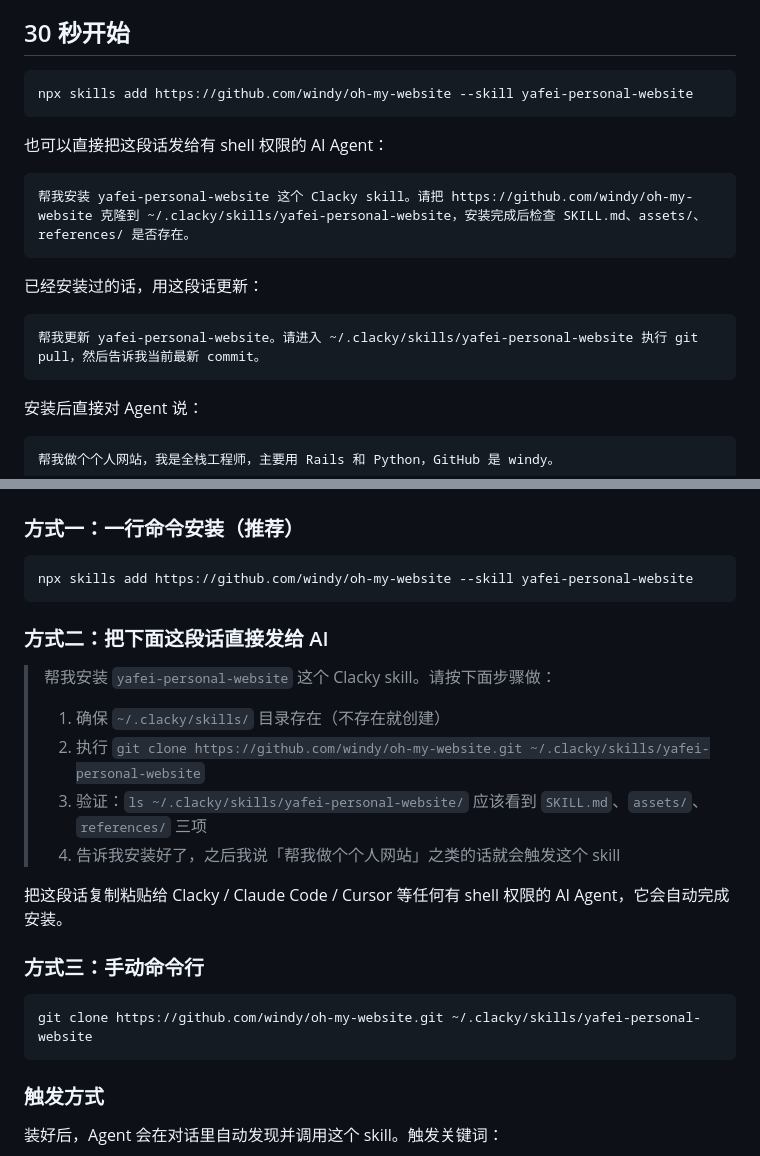
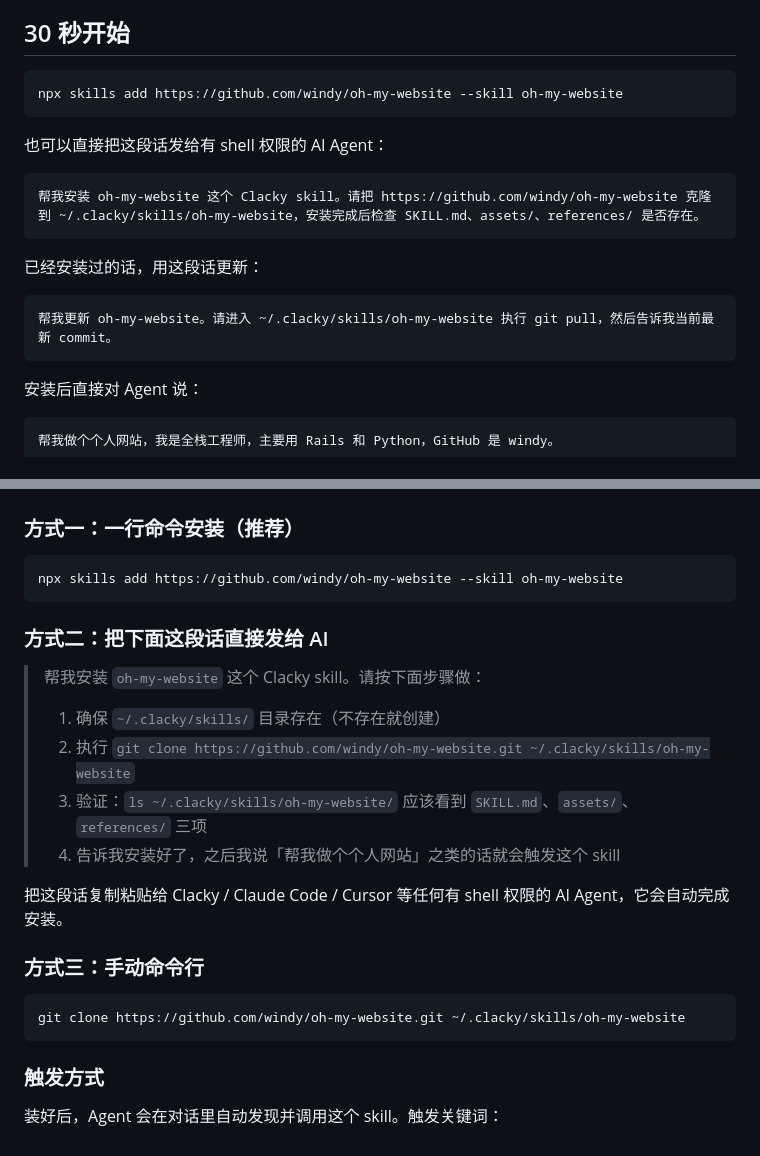
Before and after one commit to windy/oh-my-website, a Markdown page: README.md, 2 parts joined by grey strips. Rendered like a GitHub page.

Commit message:
rename: yafei-personal-website → oh-my-website

````diff
--- a/README.md
+++ b/README.md
@@ -21,19 +21,19 @@
 ## 30 秒开始
 
 ```bash
-npx skills add https://github.com/windy/oh-my-website --skill yafei-personal-website
+npx skills add https://github.com/windy/oh-my-website --skill oh-my-website
 ```
 
 也可以直接把这段话发给有 shell 权限的 AI Agent：
 
 ```text
-帮我安装 yafei-personal-website 这个 Clacky skill。请把 https://github.com/windy/oh-my-website 克隆到 ~/.clacky/skills/yafei-personal-website，安装完成后检查 SKILL.md、assets/、references/ 是否存在。
+帮我安装 oh-my-website 这个 Clacky skill。请把 https://github.com/windy/oh-my-website 克隆到 ~/.clacky/skills/oh-my-website，安装完成后检查 SKILL.md、assets/、references/ 是否存在。
 ```
 
 已经安装过的话，用这段话更新：
 
 ```text
-帮我更新 yafei-personal-website。请进入 ~/.clacky/skills/yafei-personal-website 执行 git pull，然后告诉我当前最新 commit。
+帮我更新 oh-my-website。请进入 ~/.clacky/skills/oh-my-website 执行 git pull，然后告诉我当前最新 commit。
 ```
 
 安装后直接对 Agent 说：
@@ -104,16 +104,16 @@ npx skills add https://github.com/windy/oh-my-website --skill yafei-personal-web
 ### 方式一：一行命令安装（推荐）
 
 ```bash
-npx skills add https://github.com/windy/oh-my-website --skill yafei-personal-website
+npx skills add https://github.com/windy/oh-my-website --skill oh-my-website
 ```
 
 ### 方式二：把下面这段话直接发给 AI
 
-> 帮我安装 `yafei-personal-website` 这个 Clacky skill。请按下面步骤做：
+> 帮我安装 `oh-my-website` 这个 Clacky skill。请按下面步骤做：
 >
 > 1. 确保 `~/.clacky/skills/` 目录存在（不存在就创建）
-> 2. 执行 `git clone https://github.com/windy/oh-my-website.git ~/.clacky/skills/yafei-personal-website`
-> 3. 验证：`ls ~/.clacky/skills/yafei-personal-website/` 应该看到 `SKILL.md`、`assets/`、`references/` 三项
+> 2. 执行 `git clone https://github.com/windy/oh-my-website.git ~/.clacky/skills/oh-my-website`
+> 3. 验证：`ls ~/.clacky/skills/oh-my-website/` 应该看到 `SKILL.md`、`assets/`、`references/` 三项
 > 4. 告诉我安装好了，之后我说「帮我做个个人网站」之类的话就会触发这个 skill
 
 把这段话复制粘贴给 Clacky / Claude Code / Cursor 等任何有 shell 权限的 AI Agent，它会自动完成安装。
@@ -121,7 +121,7 @@ npx skills add https://github.com/windy/oh-my-website --skill yafei-personal-web
 ### 方式三：手动命令行
 
 ```bash
-git clone https://github.com/windy/oh-my-website.git ~/.clacky/skills/yafei-personal-website
+git clone https://github.com/windy/oh-my-website.git ~/.clacky/skills/oh-my-website
 ```
 
 ### 触发方式
````
Also changed, not shown: SKILL.md (+1 -1 lines).
